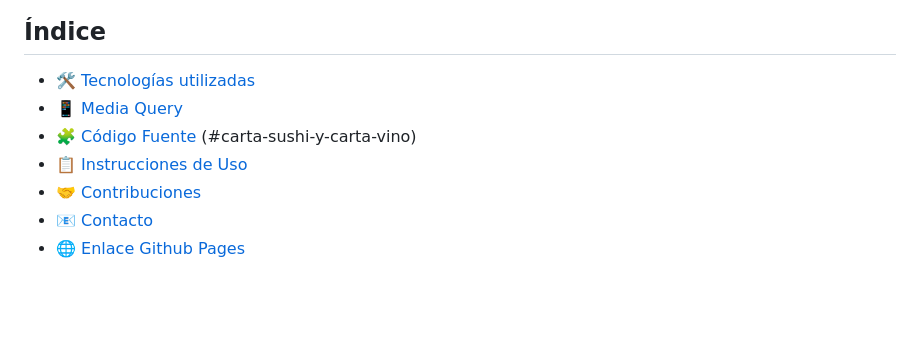
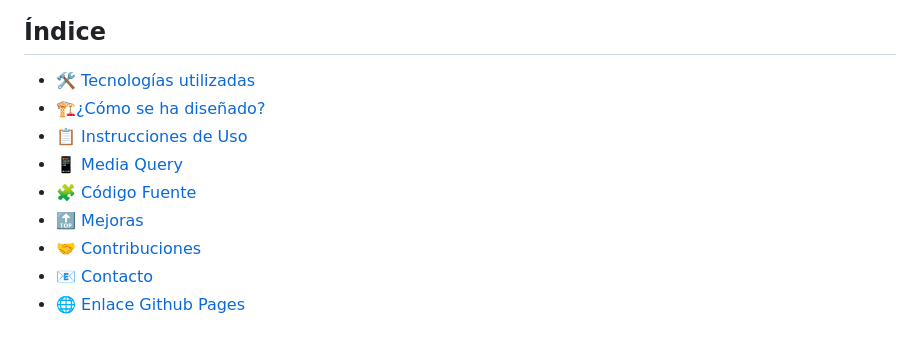
Before and after one commit to ladronbx/ladronbx.github.io, a Markdown page: readme.md, the part around the change printed below. GitHub-like rendering; blank space fills up the shorter version.

Commit message:
Solucionada errata en Readme

```diff
--- a/readme.md
+++ b/readme.md
@@ -22,10 +22,11 @@ Durante este proyecto, he aplicado los conocimientos adquiridos en la primera y
 ## Índice
 
 - 🛠️ [Tecnologías utilizadas](#tecnologías-utilizadas)
+- 🏗️[¿Cómo se ha diseñado?](#¿Cómo-se-ha-diseñado?)
+- 📋 [Instrucciones de Uso](#instrucciones-de-uso)
 - 📱 [Media Query](#media-query)
 - 🧩 [Código Fuente](#código-fuente)
-(#carta-sushi-y-carta-vino)
-- 📋 [Instrucciones de Uso](#instrucciones-de-uso)
+- 🔝 [Mejoras](#mejoras-que-me-hubiese-gustado-integrar)
 - 🤝 [Contribuciones](#contribuciones)
 - 📧 [Contacto](#contacto)
 - 🌐 [Enlace Github Pages](#enlace-github-pages)
```
Also changed, not shown: other parts of readme.md (+0 -2 lines).
